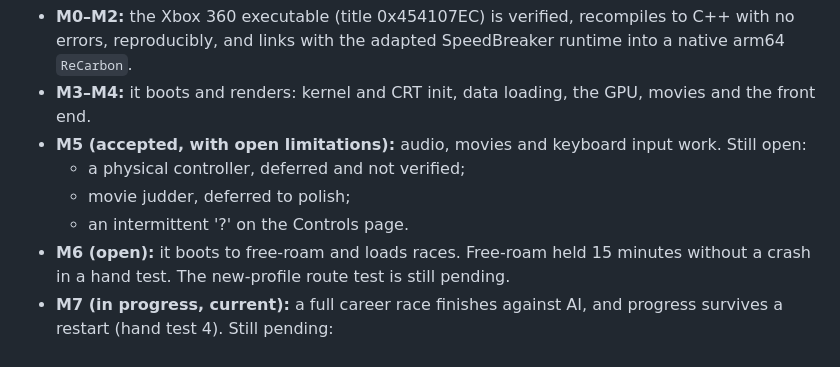
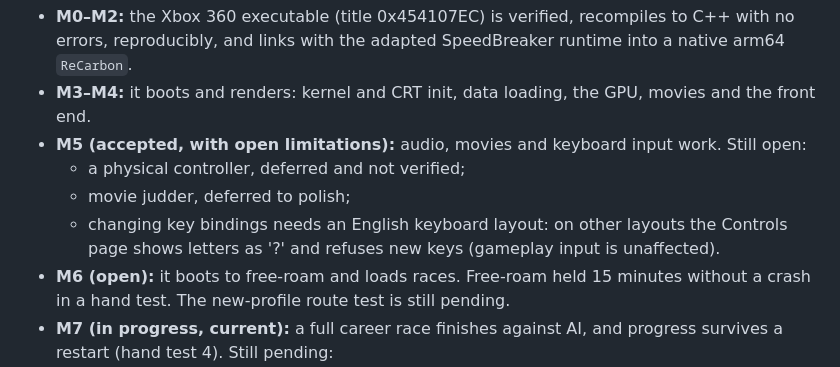
Before and after one commit to retronative/recarbon, a Markdown page: README.md, the part around the change. Drawn GitHub-style.

```diff
--- a/README.md
+++ b/README.md
@@ -28,7 +28,8 @@ Native recompilation of Need for Speed: Carbon (Xbox 360) for Apple Silicon.
 - **M5 (accepted, with open limitations):** audio, movies and keyboard input work. Still open:
   - a physical controller, deferred and not verified;
   - movie judder, deferred to polish;
-  - an intermittent '?' on the Controls page.
+  - changing key bindings needs an English keyboard layout: on other layouts the Controls page
+    shows letters as '?' and refuses new keys (gameplay input is unaffected).
 - **M6 (open):** it boots to free-roam and loads races. Free-roam held 15 minutes without a
   crash in a hand test. The new-profile route test is still pending.
 - **M7 (in progress, current):** a full career race finishes against AI, and progress survives a restart
```
Also changed, not shown: reference/FEASIBILITY.md (+29 -8 lines), reference/ROADMAP.md (+6 -2 lines).
